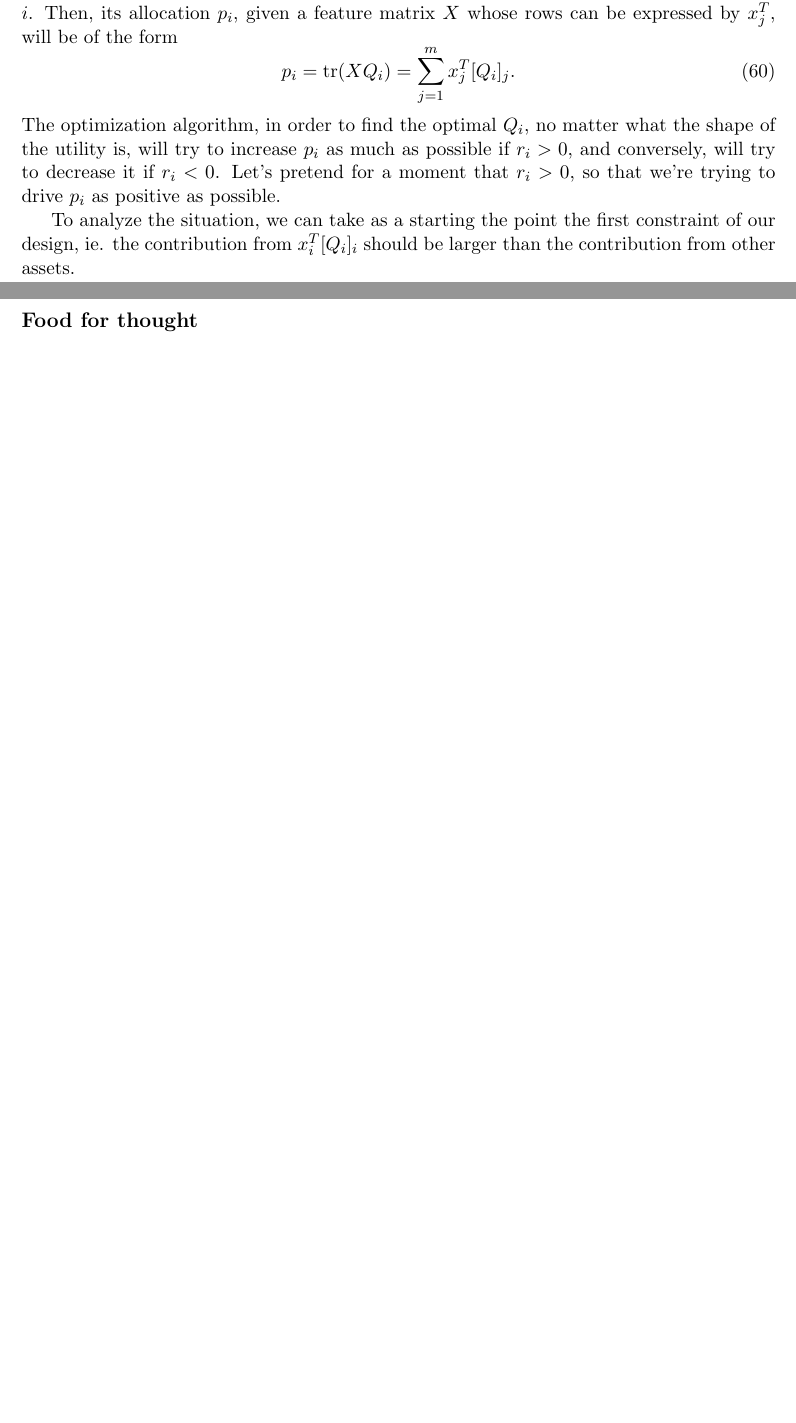
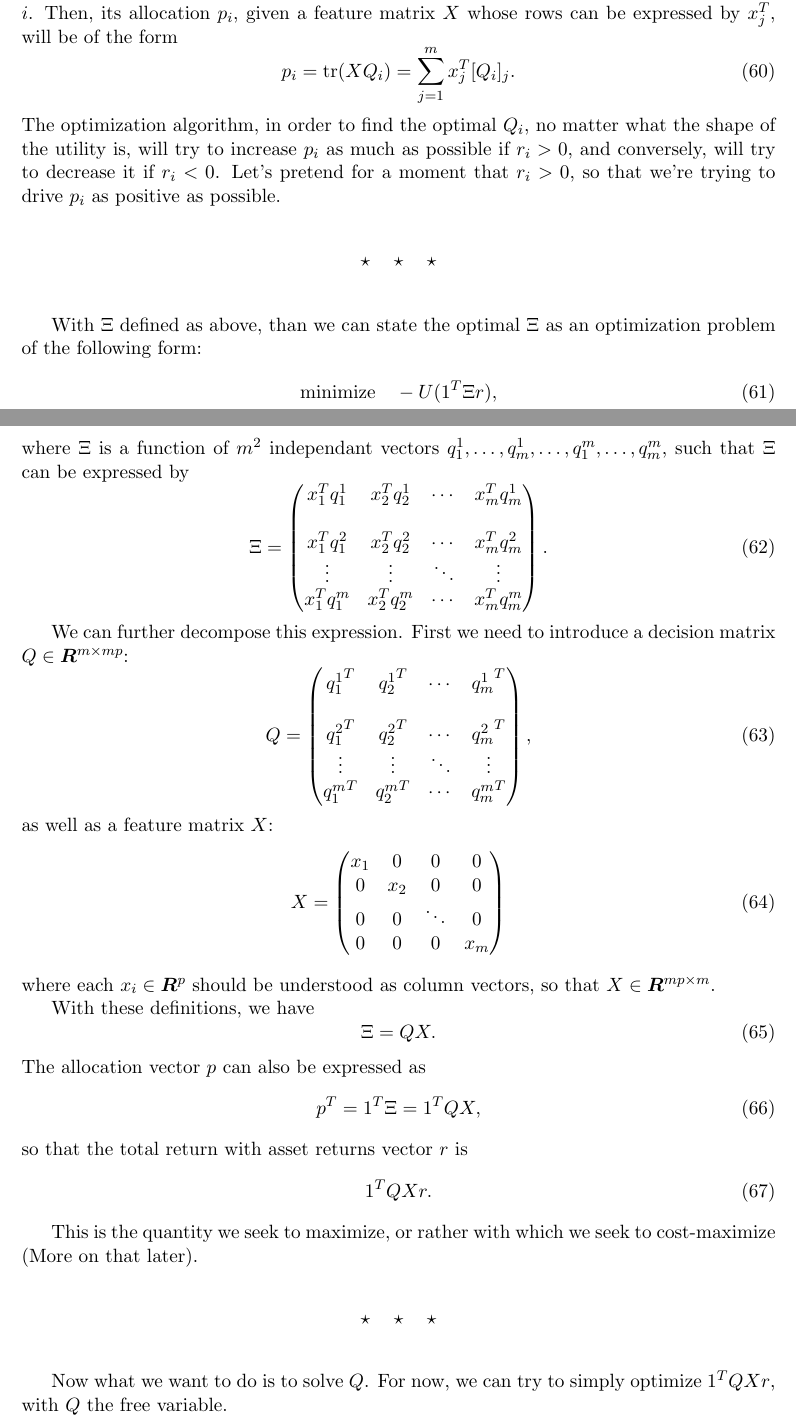
Before and after one commit to neuschwanstein/MEMOIRE, a LaTeX paper (Redaction/master.tex, which reads Redaction/notes.tex, Redaction/preamble.tex, Redaction/sec3.tex): two parts of pages 13 and 14 of 15 before the commit and two parts of pages 13 and 14 of 17 after it, joined at a grey line, cut so that both start at the same text, the shorter picture padded with empty space. Compiled offline with pdfLaTeX.

Commit message:
Multi asset portfolio code + theory

```diff
--- a/Redaction/notes.tex
+++ b/Redaction/notes.tex
@@ -1 +0,0 @@
-\subsection*{Food for thought}
--- a/Redaction/preamble.tex
+++ b/Redaction/preamble.tex
@@ -29,6 +29,8 @@
 \newcommand{\real}{\bm R}
 \newcommand{\trueRisk}{R_{\mathrm{true}}}
 
+\newcommand{\starsection}{\vspace{1em}\begin{center}$\star\quad\star\quad\star$\end{center}\vspace{1em}}
+
 
 \newcommand{\hilight}[1]{\colorbox{yellow}{#1}}
 \let\oldmarginnote\marginnote
--- a/Redaction/sec3.tex
+++ b/Redaction/sec3.tex
@@ -188,6 +188,64 @@ of the utility is, will try to increase $p_i$ as much as possible if $r_i>0$, an
 conversely, will try to decrease it if $r_i<0$. Let's pretend for a moment that $r_i>0$,
 so that we're trying to drive $p_i$ as positive as possible.
 
-To analyze the situation, we can take as a starting the point the first constraint of our
-design, ie. the contribution from $x_i^T[Q_i]_i$ should be larger than the contribution
-from other assets.
+\starsection
+
+With $\Xi$ defined as above, than we can state the optimal $\Xi$ as an optimization
+problem of the following form:
+\begin{align}
+  \minimize\quad & -U(1^{T}\Xi r),
+\end{align}
+where $\Xi$ is a function of $m^2$ independant vectors
+$q^1_1,\dots,q^1_m,\dots,q^m_1,\dots,q^m_m$, such that $\Xi$ can be expressed by
+\begin{equation}
+  \Xi = \begin{pmatrix}
+    x_1^{T}q^1_1 & x_2^{T}q^1_2 & \cdots & x_m^{T}q^1_m \\\\
+    x_1^{T}q^2_1 & x_2^{T}q^2_2 & \cdots & x_m^{T}q^2_m \\
+    \vdots & \vdots & \ddots & \vdots\\
+    x_1^{T}q^m_1 & x_2^{T}q^m_2 & \cdots & x_m^{T}q^m_m
+    \end{pmatrix}.
+\end{equation}
+
+We can further decompose this expression. First we need to introduce a decision matrix
+$Q\in\real^{m\times{}mp}$:
+\begin{equation}
+  Q =
+  \begin{pmatrix}
+    {q^1_1}^T & {q^1_2}^T & \cdots & {q^1_m}^T\\\\
+    {q^2_1}^T & {q^2_2}^T & \cdots & {q^2_m}^T\\
+    \vdots & \vdots &\ddots & \vdots\\
+    {q^m_1}^{T} & {q^m_2}^{T} & \cdots & {q^m_m}^{T}
+  \end{pmatrix},
+\end{equation}
+as well as a feature matrix $X$:
+\begin{equation}
+  X=\begin{pmatrix}
+    x_1 & 0 & 0 & 0\\
+    0 & x_2 & 0 & 0\\
+    0 & 0   &\ddots & 0\\
+    0 & 0 & 0 &x_m
+  \end{pmatrix}
+\end{equation}
+where each $x_i\in\real^p$ should be understood as column vectors, so that
+$X\in\real^{mp\times m}$.
+
+With these definitions, we have
+\begin{equation}
+  \Xi = QX.
+\end{equation}
+The allocation vector $p$ can also be expressed as
+\begin{equation}
+  p^T = 1^T\Xi = 1^TQX,
+\end{equation}
+so that the total return with asset returns vector $r$ is
+\begin{equation}
+  1^{T}QXr.
+\end{equation}
+
+This is the quantity we seek to maximize, or rather with which we seek to cost-maximize
+(More on that later).
+
+\starsection
+
+Now what we want to do is to solve $Q$. For now, we can try to simply optimize $1^TQXr$,
+with $Q$ the free variable.
```
Also changed, not shown: Redaction/.#sec3.tex (deleted, +0 -1 lines), Redaction/master.tex (+1 -0 lines), Redaction/master.pdf, Redaction/notes.tex (19 more changed lines), Redaction/sec3.tex (11 more changed lines), 5 other files.
